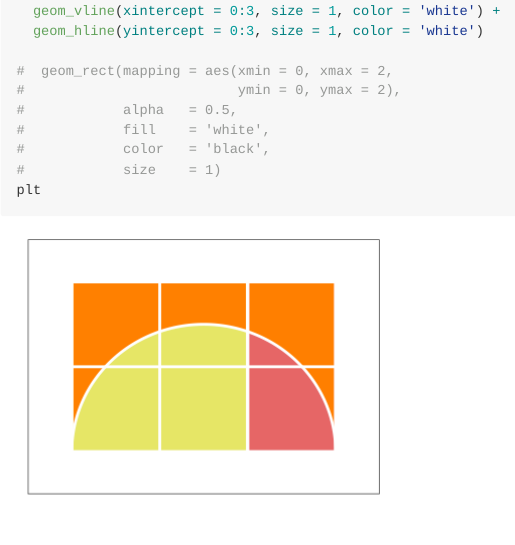
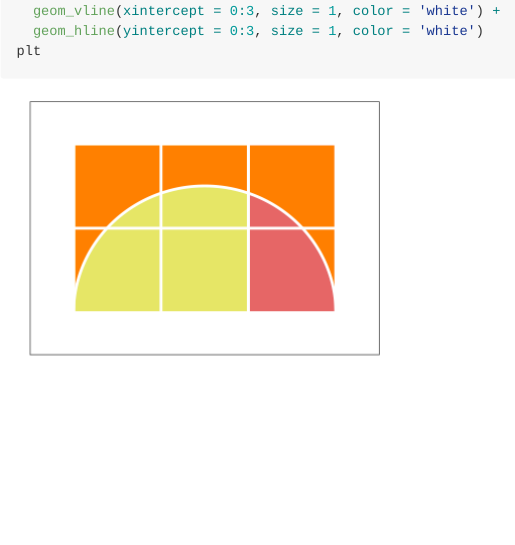
Before and after one commit to jordagaman/CrocketJohnson, an R Markdown document (README.Rmd): the page in a window 1100 px wide, from 2830 px down. Rendered offline with R 4.5, knitr and Pandoc, with nearby package versions.

Commit message:
delete comment

````diff
--- a/README.Rmd
+++ b/README.Rmd
@@ -94,12 +94,5 @@ plt <-
             size    = 1) +
   geom_vline(xintercept = 0:3, size = 1, color = 'white') +
   geom_hline(yintercept = 0:3, size = 1, color = 'white')
-
-#  geom_rect(mapping = aes(xmin = 0, xmax = 2,
-#                          ymin = 0, ymax = 2),
-#            alpha   = 0.5,
-#            fill    = 'white',
-#            color   = 'black',
-#            size    = 1)
 plt
 ```
````
Also changed, not shown: README.md.
